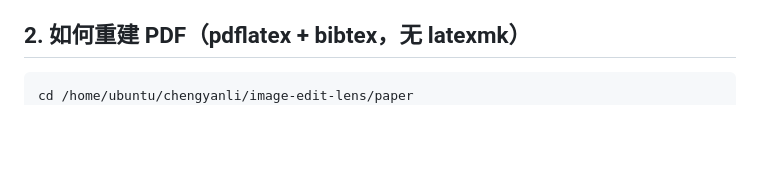
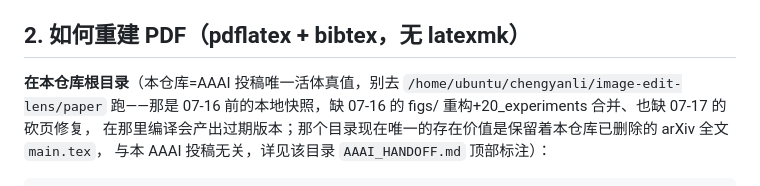
Before and after one commit to jackeyloveseven/image-edit-lens-paper, a Markdown page: AAAI_HANDOFF.md, the part around the change. Rendered like a GitHub page; blank space fills up the shorter version.

Commit message:
Fix rebuild-path hazard in AAAI_HANDOFF §2: it pointed at the retired local dir
The build command still said `cd /home/ubuntu/chengyanli/image-edit-lens/paper`
-- a snapshot from before the 07-16 figs/ restructuring and the 07-17 page-cut
fix. Following it 11 days before the deadline would compile a stale,
over-page PDF that looks superficially fine (also 8pp, different content)
while silently not being what's on GitHub. Rebuild instructions now say to
run from this repo's own root, with a one-line pointer to why the other
directory diverged.

Co-Authored-By: Claude Fable 5 <noreply@anthropic.com>

````diff
--- a/AAAI_HANDOFF.md
+++ b/AAAI_HANDOFF.md
@@ -67,8 +67,12 @@ AAAI-27 主赛道投稿稿**已定稿并编译通过**，三份独立交付物
 
 ## 2. 如何重建 PDF（pdflatex + bibtex，无 latexmk）
 
+**在本仓库根目录**（本仓库=AAAI 投稿唯一活体真值，别去 `/home/ubuntu/chengyanli/image-edit-lens/paper`
+跑——那是 07-16 前的本地快照，缺 07-16 的 figs/ 重构+20_experiments 合并、也缺 07-17 的砍页修复，
+在那里编译会产出过期版本；那个目录现在唯一的存在价值是保留着本仓库已删除的 arXiv 全文 `main.tex`，
+与本 AAAI 投稿无关，详见该目录 `AAAI_HANDOFF.md` 顶部标注）：
+
 ```bash
-cd /home/ubuntu/chengyanli/image-edit-lens/paper
 pdflatex main_aaai.tex && bibtex main_aaai && pdflatex main_aaai.tex && pdflatex main_aaai.tex
 # 补充材料同理：
 pdflatex supplement.tex && bibtex supplement && pdflatex supplement.tex && pdflatex supplement.tex
````
